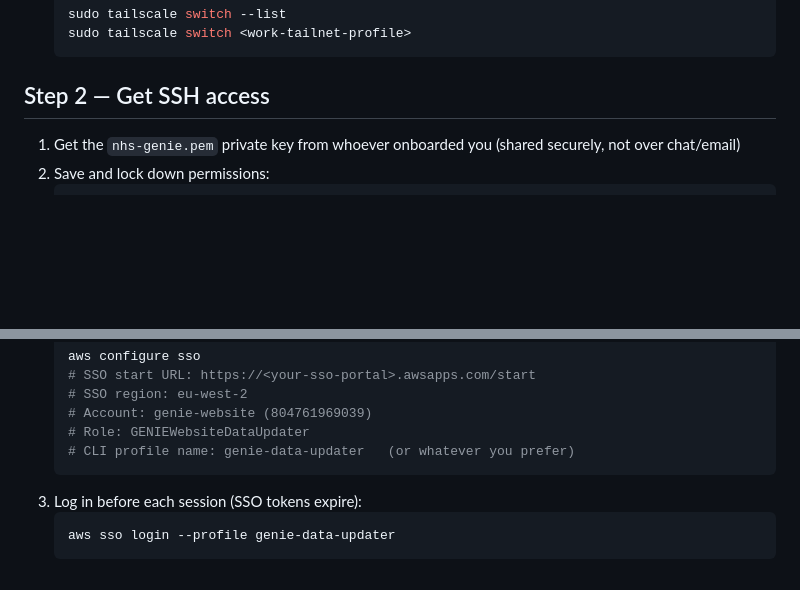
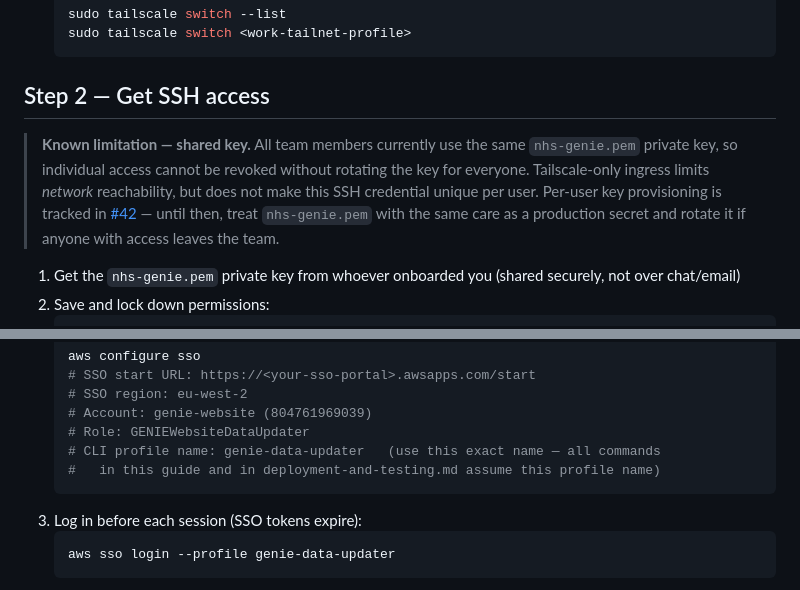
Before and after one commit to eastgenomics/genie_nhs_website, a Markdown page: docs/team-onboarding.md, 2 parts joined by grey strips. Drawn GitHub-style; blank space fills up the shorter version.

Commit message:
docs: flag shared SSH key limitation, fix AWS profile name consistency
- Add a Known Limitation callout in Step 2 explaining that nhs-genie.pem
  is shared across the team, so individual access cannot be revoked.
  Tracked as a follow-up in issue #42.
- Require the exact profile name 'genie-data-updater' in Step 3 rather
  than suggesting it's optional — later commands in this guide and in
  deployment-and-testing.md hardcode this name.

````diff
--- a/docs/team-onboarding.md
+++ b/docs/team-onboarding.md
@@ -30,6 +30,15 @@ internet.
    ```
 
 ## Step 2 — Get SSH access
+
+> **Known limitation — shared key.** All team members currently use the same
+> `nhs-genie.pem` private key, so individual access cannot be revoked without
+> rotating the key for everyone. Tailscale-only ingress limits *network*
+> reachability, but does not make this SSH credential unique per user.
+> Per-user key provisioning is tracked in
+> [#42](https://github.com/eastgenomics/genie_nhs_website/issues/42) — until
+> then, treat `nhs-genie.pem` with the same care as a production secret and
+> rotate it if anyone with access leaves the team.
 
 1. Get the `nhs-genie.pem` private key from whoever onboarded you (shared
    securely, not over chat/email)
@@ -83,7 +92,8 @@ S3 bucket only — no other AWS access.
    # SSO region: eu-west-2
    # Account: genie-website (804761969039)
    # Role: GENIEWebsiteDataUpdater
-   # CLI profile name: genie-data-updater   (or whatever you prefer)
+   # CLI profile name: genie-data-updater   (use this exact name — all commands
+   #   in this guide and in deployment-and-testing.md assume this profile name)
    ```
 3. Log in before each session (SSO tokens expire):
    ```bash
````
